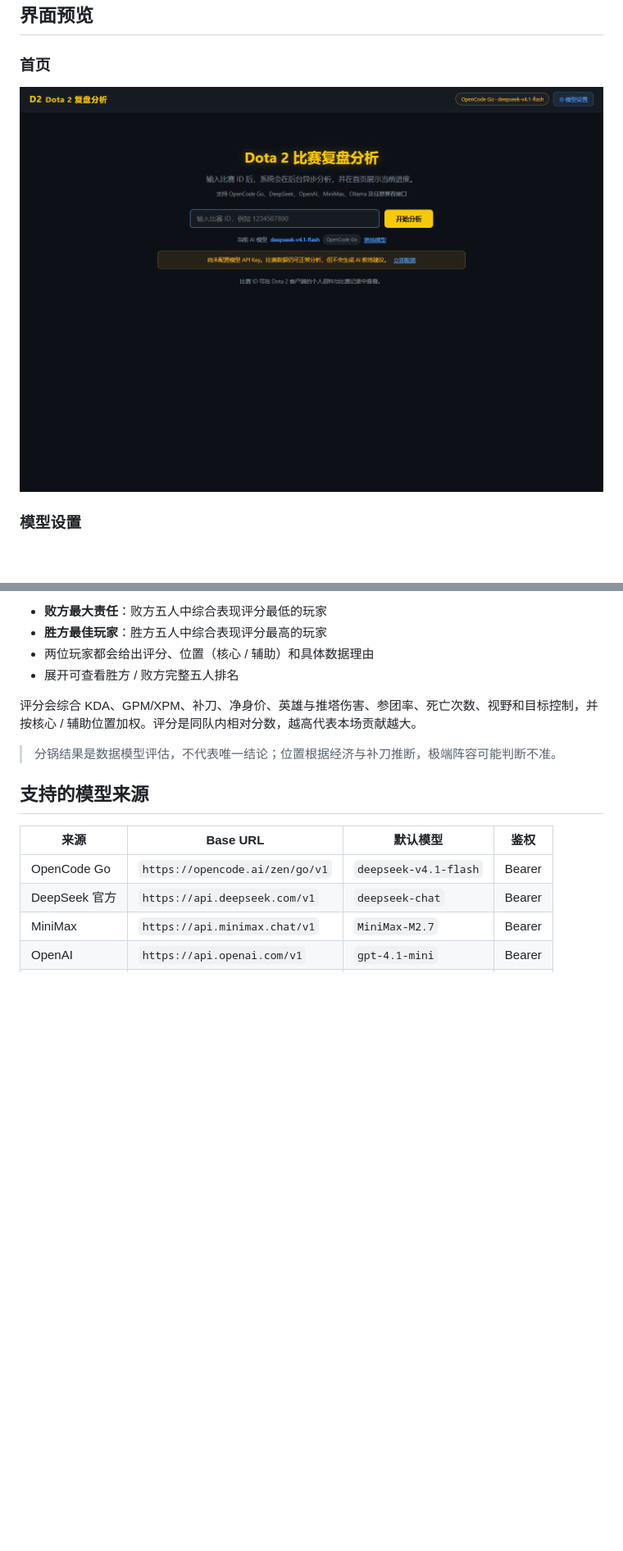
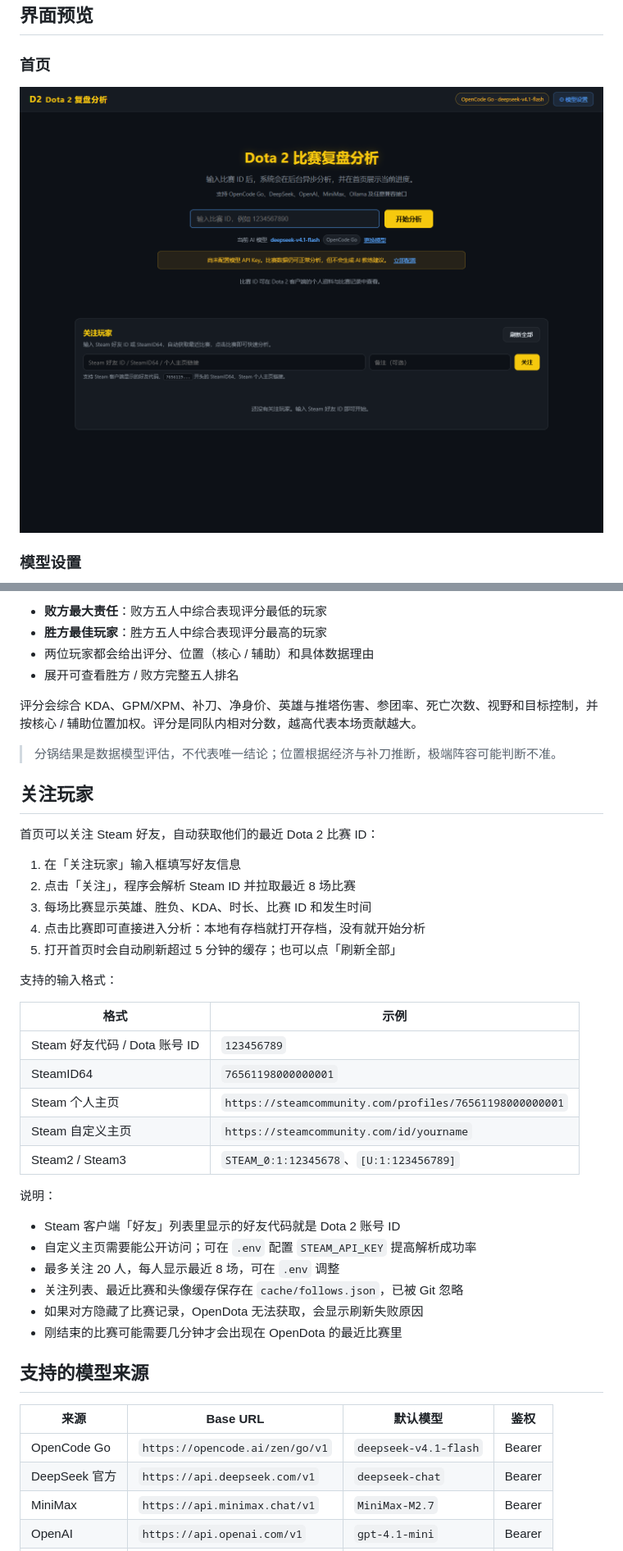
Before and after one commit to HenryJaQiu/dota_analysis, a Markdown page: README.md, 2 parts joined by grey strips. Shown at 82% size. Rendered like a GitHub page; pictures changed too: docs/screenshots/home.png; blank space fills up the shorter version.

```diff
--- a/README.md
+++ b/README.md
@@ -124,6 +129,35 @@ python main.py
 
 > 分锅结果是数据模型评估，不代表唯一结论；位置根据经济与补刀推断，极端阵容可能判断不准。
 
+## 关注玩家
+
+首页可以关注 Steam 好友，自动获取他们的最近 Dota 2 比赛 ID：
+
+1. 在「关注玩家」输入框填写好友信息
+2. 点击「关注」，程序会解析 Steam ID 并拉取最近 8 场比赛
+3. 每场比赛显示英雄、胜负、KDA、时长、比赛 ID 和发生时间
+4. 点击比赛即可直接进入分析：本地有存档就打开存档，没有就开始分析
+5. 打开首页时会自动刷新超过 5 分钟的缓存；也可以点「刷新全部」
+
+支持的输入格式：
+
+| 格式 | 示例 |
+| --- | --- |
+| Steam 好友代码 / Dota 账号 ID | `123456789` |
+| SteamID64 | `76561198000000001` |
+| Steam 个人主页 | `https://steamcommunity.com/profiles/76561198000000001` |
+| Steam 自定义主页 | `https://steamcommunity.com/id/yourname` |
+| Steam2 / Steam3 | `STEAM_0:1:12345678`、`[U:1:123456789]` |
+
+说明：
+
+- Steam 客户端「好友」列表里显示的好友代码就是 Dota 2 账号 ID
+- 自定义主页需要能公开访问；可在 `.env` 配置 `STEAM_API_KEY` 提高解析成功率
+- 最多关注 20 人，每人显示最近 8 场，可在 `.env` 调整
+- 关注列表、最近比赛和头像缓存保存在 `cache/follows.json`，已被 Git 忽略
+- 如果对方隐藏了比赛记录，OpenDota 无法获取，会显示刷新失败原因
+- 刚结束的比赛可能需要几分钟才会出现在 OpenDota 的最近比赛里
+
 ## 支持的模型来源
 
 | 来源 | Base URL | 默认模型 | 鉴权 |
```
Also changed, not shown: other parts of README.md (+21 -1 lines), docs/screenshots/follows.png (added), 12 other files.
